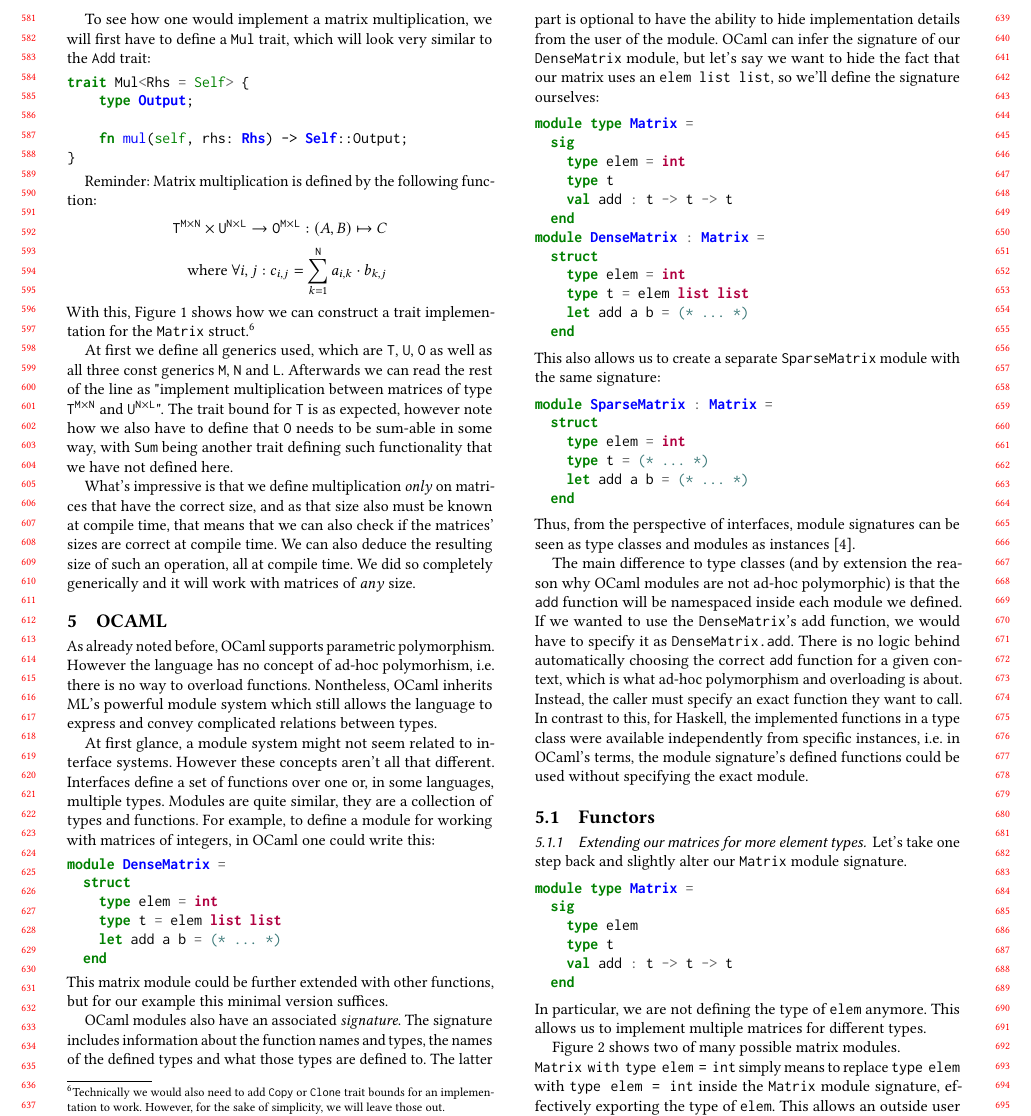
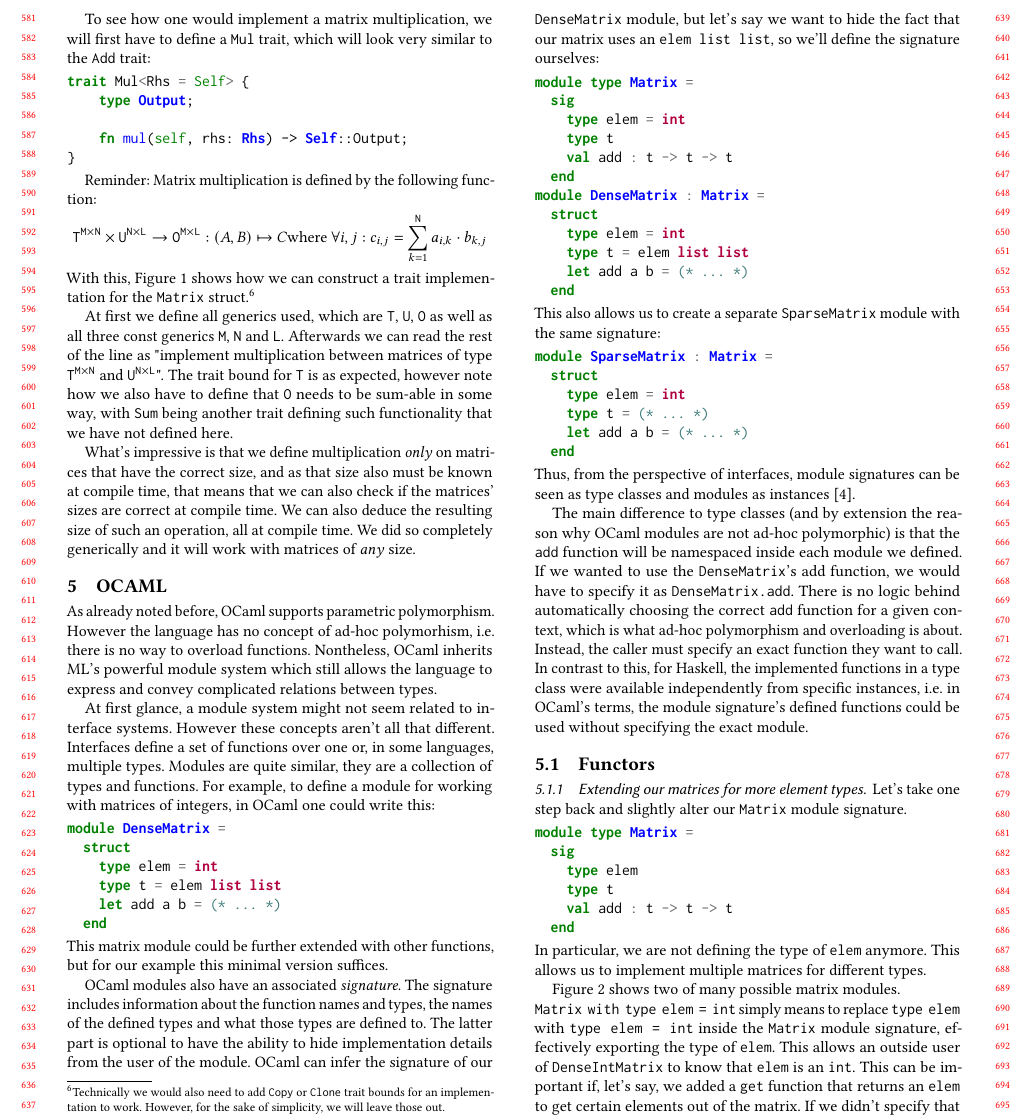
Before and after one commit to Treeniks/tyranny-of-types-type-classes, a LaTeX paper (latex/main.tex, which reads latex/04_rust.tex): part of page 6 of 8, cut so that both start at the same text. Compiled offline with pdfLaTeX.

Commit message:
latex: replaced more $ math blocks with \(\) and changed align env to equation

```diff
--- a/latex/04_rust.tex
+++ b/latex/04_rust.tex
@@ -210,14 +210,14 @@ where
 \end{figure*}
 
 Reminder: Matrix multiplication is defined by the following function:
-\begin{align*}
+\begin{equation*}
 \texttt{T}^{\texttt{M} \times \texttt{N}} \times \texttt{U}^{\texttt{N} \times \texttt{L}} \to \texttt{O}^{\texttt{M} \times \texttt{L}} : (A, B) \mapsto C \\
 \text{where } \forall i, j: c_{i, j} = \sum_{k = 1}^{\texttt{N}} a_{i, k} \cdot b_{k, j}
-\end{align*}
+\end{equation*}
 With this, \autoref{full-matrix} shows how we can construct a trait implementation for the \verb|Matrix| struct.\footnote{Technically we would also need to add \verb|Copy| or \verb|Clone| trait bounds for an implementation to work. However, for the sake of simplicity, we will leave those out.}
 
 At first we define all generics used, which are \verb|T|, \verb|U|, \verb|O| as well as all three const generics \verb|M|, \verb|N| and \verb|L|.
-Afterwards we can read the rest of the line as "implement multiplication between matrices of type $\texttt{T}^{\texttt{M} \times \texttt{N}}$ and $\texttt{U}^{\texttt{N} \times \texttt{L}}$". The trait bound for \verb|T| is as expected, however note how we also have to define that \verb|O| needs to be sum-able in some way, with \verb|Sum| being another trait defining such functionality that we have not defined here.
+Afterwards we can read the rest of the line as "implement multiplication between matrices of type \( \texttt{T}^{\texttt{M} \times \texttt{N}} \) and \( \texttt{U}^{\texttt{N} \times \texttt{L}} \)". The trait bound for \verb|T| is as expected, however note how we also have to define that \verb|O| needs to be sum-able in some way, with \verb|Sum| being another trait defining such functionality that we have not defined here.
 
 What's impressive is that we define multiplication \emph{only} on matrices that have the correct size, and as that size also must be known at compile time, that means that we can also check if the matrices' sizes are correct at compile time. We can also deduce the resulting size of such an operation, all at compile time. We did so completely generically and it will work with matrices of \emph{any} size.
 % =====
```
